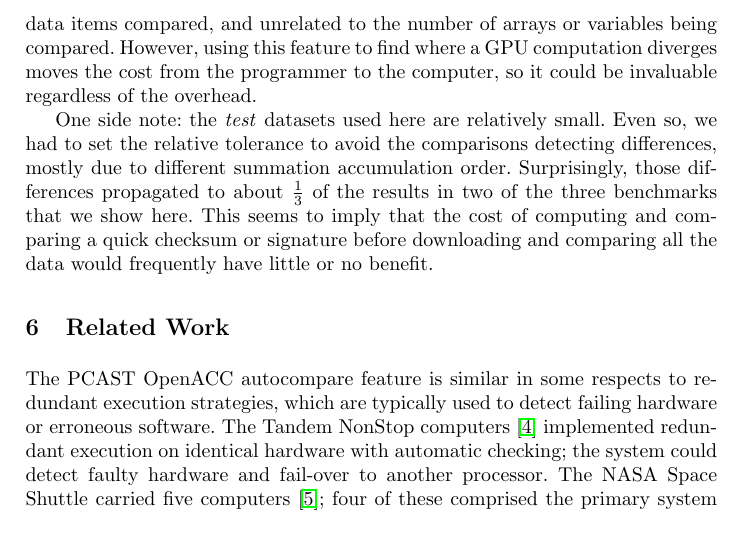
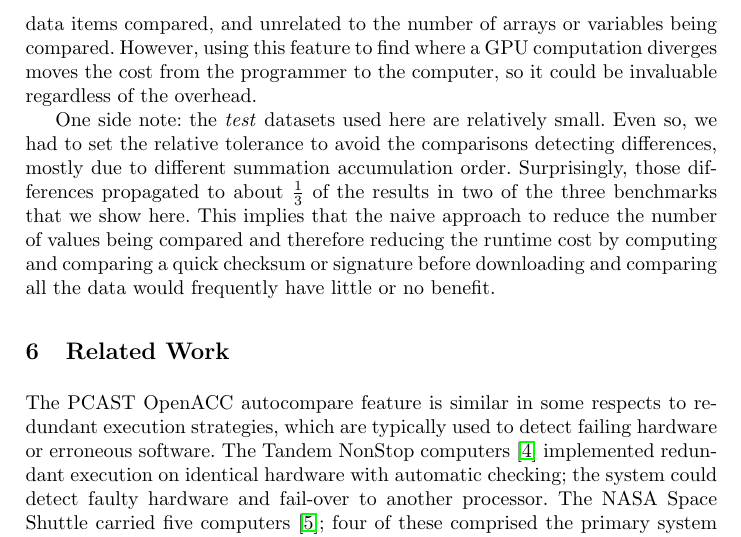
Before and after one commit to KhalidTheeb/Auto_Compare, a LaTeX thesis (Autocast.tex, which reads AutoExp.tex): part of page 10 of 12, cut so that both start at the same text. Compiled offline with pdfLaTeX.

Commit message:
Rewording of the inefficiency of checksums

```diff
--- a/AutoExp.tex
+++ b/AutoExp.tex
@@ -96,4 +96,4 @@ However, using this feature to find where a GPU computation diverges moves the c
 One side note: the \emph{test} datasets used here are relatively small.
 Even so, we had to set the relative tolerance to avoid the comparisons detecting differences, mostly due to different summation accumulation order.
 Surprisingly, those differences propagated to about $\frac{1}{3}$ of the results in two of the three benchmarks that we show here.
-This seems to imply that the cost of computing and comparing a quick checksum or signature before downloading and comparing all the data would frequently have little or no benefit.
+This implies that the naive approach to reduce the number of values being compared and therefore reducing the runtime cost by computing and comparing a quick checksum or signature before downloading and comparing all the data would frequently have little or no benefit.
```
